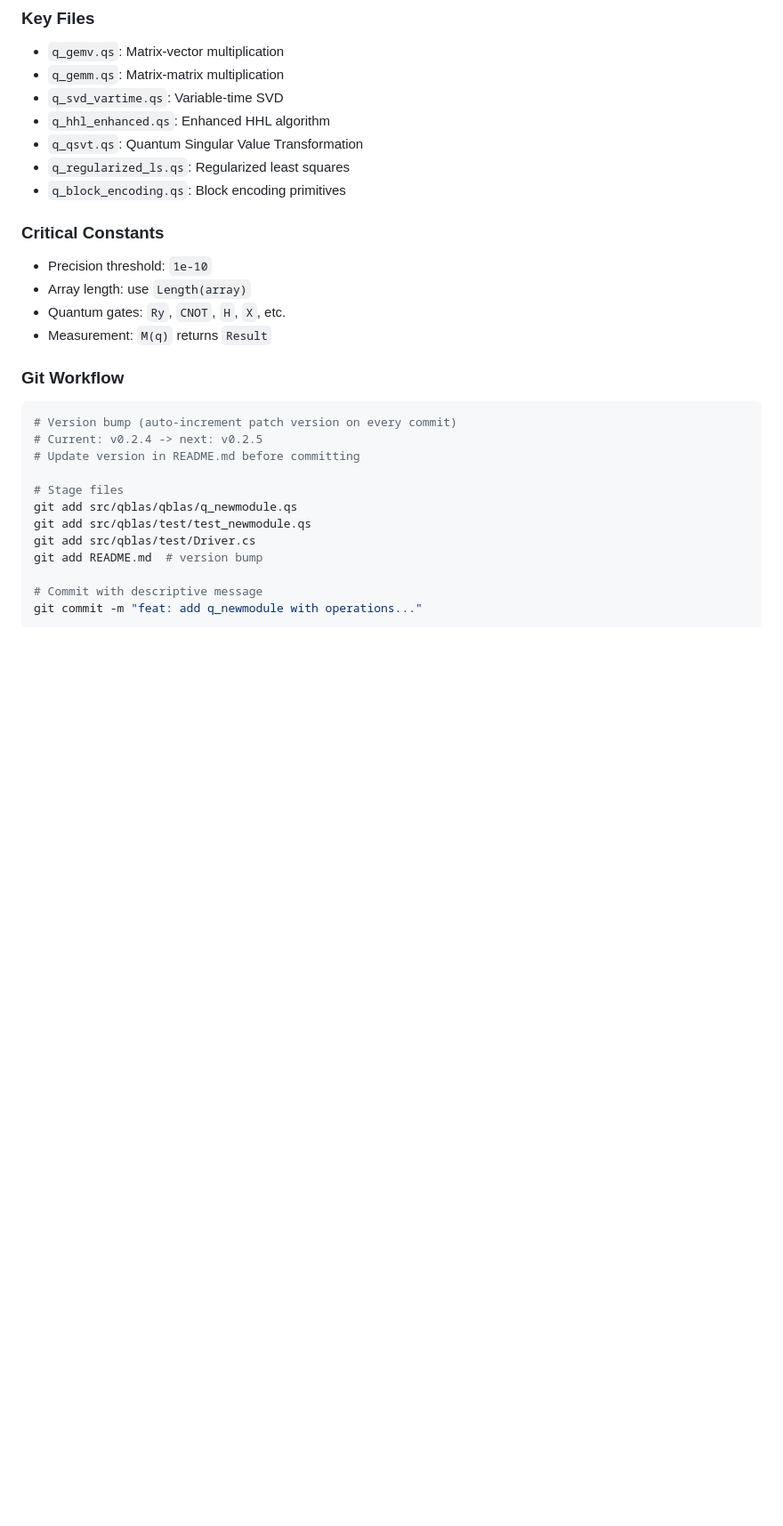
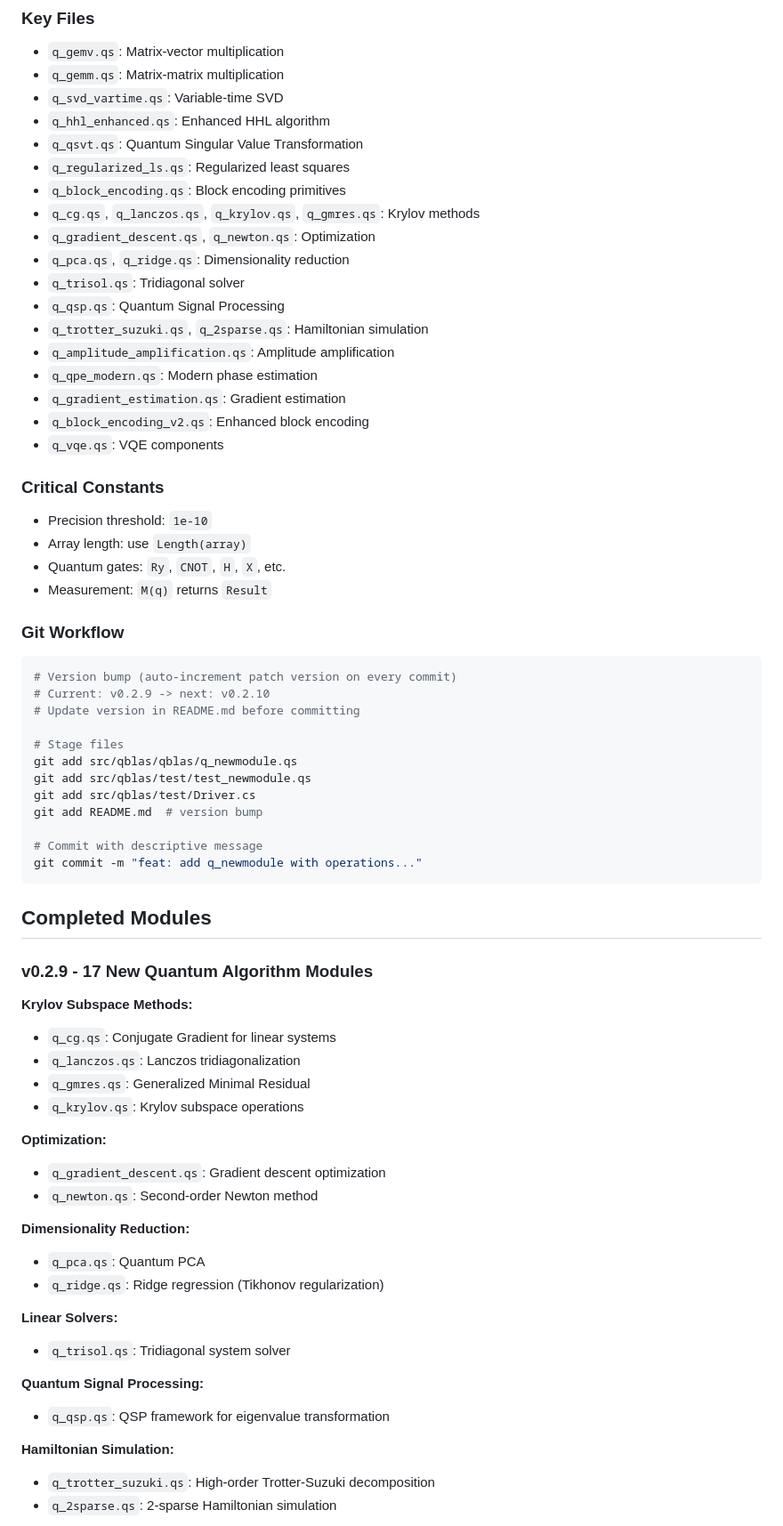
Before and after one commit to xpclove/qblas, a Markdown page: AGENTS.md, the part around one of its changes. Shown at 89% size. GitHub-like rendering; blank space fills up the shorter version.

Commit message:
docs: update version to v0.2.9 and document new modules

````diff
--- a/AGENTS.md
+++ b/AGENTS.md
@@ -295,6 +295,17 @@ qblas/
 - `q_qsvt.qs`: Quantum Singular Value Transformation
 - `q_regularized_ls.qs`: Regularized least squares
 - `q_block_encoding.qs`: Block encoding primitives
+- `q_cg.qs`, `q_lanczos.qs`, `q_krylov.qs`, `q_gmres.qs`: Krylov methods
+- `q_gradient_descent.qs`, `q_newton.qs`: Optimization
+- `q_pca.qs`, `q_ridge.qs`: Dimensionality reduction
+- `q_trisol.qs`: Tridiagonal solver
+- `q_qsp.qs`: Quantum Signal Processing
+- `q_trotter_suzuki.qs`, `q_2sparse.qs`: Hamiltonian simulation
+- `q_amplitude_amplification.qs`: Amplitude amplification
+- `q_qpe_modern.qs`: Modern phase estimation
+- `q_gradient_estimation.qs`: Gradient estimation
+- `q_block_encoding_v2.qs`: Enhanced block encoding
+- `q_vqe.qs`: VQE components
 
 ### Critical Constants
 - Precision threshold: `1e-10`
@@ -305,7 +316,7 @@ qblas/
 ### Git Workflow
 ```bash
 # Version bump (auto-increment patch version on every commit)
-# Current: v0.2.4 -> next: v0.2.5
+# Current: v0.2.9 -> next: v0.2.10
 # Update version in README.md before committing
 
 # Stage files
@@ -317,3 +328,32 @@ git add README.md  # version bump
 # Commit with descriptive message
 git commit -m "feat: add q_newmodule with operations..."
 ```
+
+## Completed Modules
+
+### v0.2.9 - 17 New Quantum Algorithm Modules
+
+**Krylov Subspace Methods:**
+- `q_cg.qs`: Conjugate Gradient for linear systems
+- `q_lanczos.qs`: Lanczos tridiagonalization
+- `q_gmres.qs`: Generalized Minimal Residual
+- `q_krylov.qs`: Krylov subspace operations
+
+**Optimization:**
+- `q_gradient_descent.qs`: Gradient descent optimization
+- `q_newton.qs`: Second-order Newton method
+
+**Dimensionality Reduction:**
+- `q_pca.qs`: Quantum PCA
+- `q_ridge.qs`: Ridge regression (Tikhonov regularization)
+
+**Linear Solvers:**
+- `q_trisol.qs`: Tridiagonal system solver
+
+**Quantum Signal Processing:**
+- `q_qsp.qs`: QSP framework for eigenvalue transformation
+
+**Hamiltonian Simulation:**
+- `q_trotter_suzuki.qs`: High-order Trotter-Suzuki decomposition
+- `q_2sparse.qs`: 2-sparse Hamiltonian simulation
+
````
Also changed, not shown: other parts of AGENTS.md (+15 -1 lines), 1 other file.
